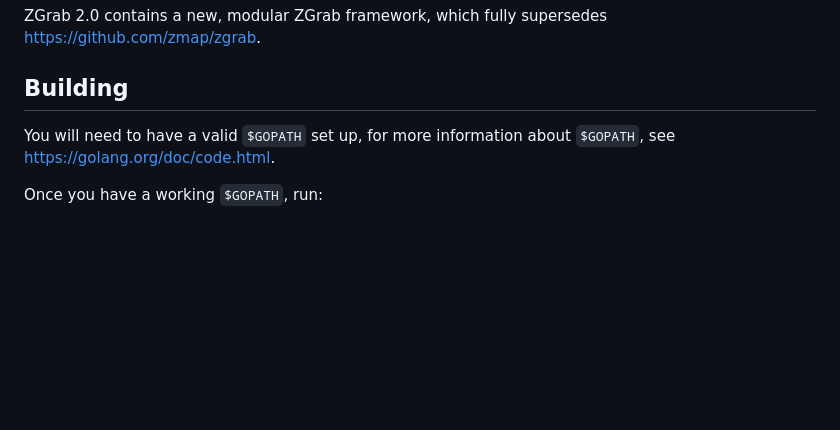
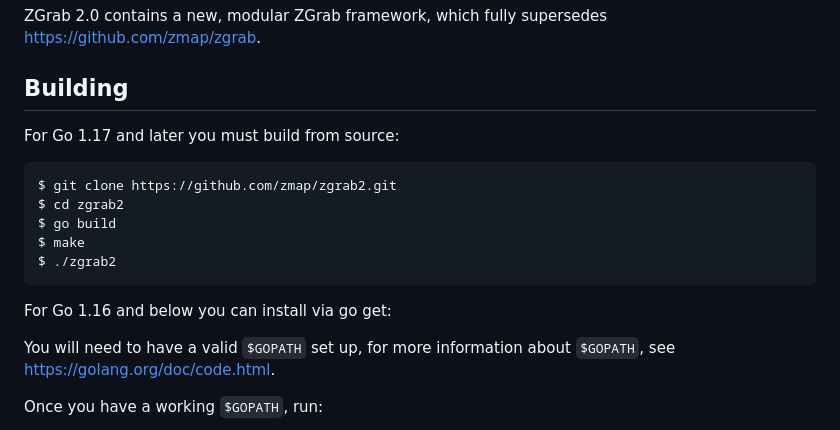
Before and after one commit to zmap/zgrab2, a Markdown page: README.md, the part around the change. Drawn GitHub-style; blank space fills up the shorter version.

Commit message:
Add Install Instructions for Go v17+ (#382)
* Update README.md

* Update README.md

````diff
--- a/README.md
+++ b/README.md
@@ -6,6 +6,19 @@ ZGrab is a fast, modular application-layer network scanner designed for completi
 ZGrab 2.0 contains a new, modular ZGrab framework, which fully supersedes https://github.com/zmap/zgrab.
 
 ## Building
+
+For Go 1.17 and later you must build from source:
+
+```
+$ git clone https://github.com/zmap/zgrab2.git
+$ cd zgrab2
+$ go build
+$ make
+$ ./zgrab2
+```
+
+
+For Go 1.16 and below you can install via go get:
 
 You will need to have a valid `$GOPATH` set up, for more information about `$GOPATH`, see https://golang.org/doc/code.html.
 
````
